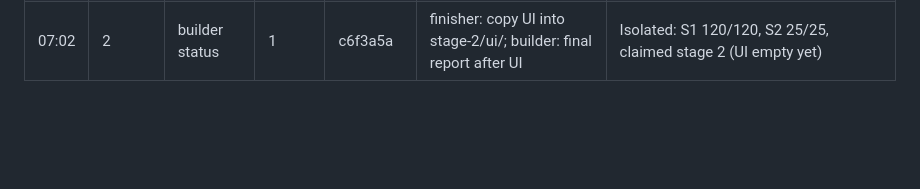
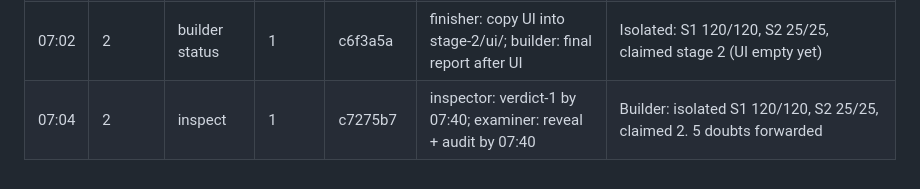
Before and after one commit to kinnuworks/clausework, a Markdown page: evidence/ledger.md, the part around the change. GitHub-like rendering; blank space fills up the shorter version.

Commit message:
lead: ledger — stage-2 inspection ordered

```diff
--- a/evidence/ledger.md
+++ b/evidence/ledger.md
@@ -44,3 +44,4 @@ All five seats present in room at 06:33 (dhirajkavuri/{lead,builder,finisher,exa
 | 07:00 | 2 | seal in | 1 | 5af0d19 | builder: revision by 07:40 | 52 rows, 78 probes (incl. 53 stage-1, 11 Playwright UI, 1 compat), seal ed593705…c047 |
 | 07:01 | 2 | seal v2 | 1 | ffec895 | - | Seal replaced (before any reveal): 6a3480c8…d4ca0, 79 probes, adds F1 depth-3000 regression. TK_S1_URL must be a container from git archive stage-1-frozen |
 | 07:02 | 2 | builder status | 1 | c6f3a5a | finisher: copy UI into stage-2/ui/; builder: final report after UI | Isolated: S1 120/120, S2 25/25, claimed stage 2 (UI empty yet) |
+| 07:04 | 2 | inspect | 1 | c7275b7 | inspector: verdict-1 by 07:40; examiner: reveal + audit by 07:40 | Builder: isolated S1 120/120, S2 25/25, claimed 2. 5 doubts forwarded |
```
